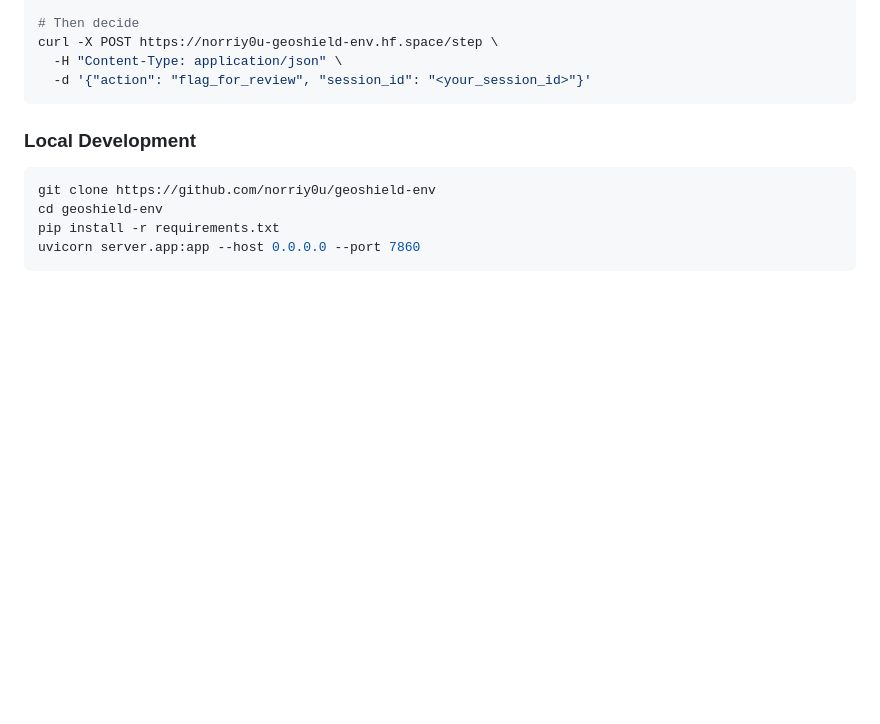
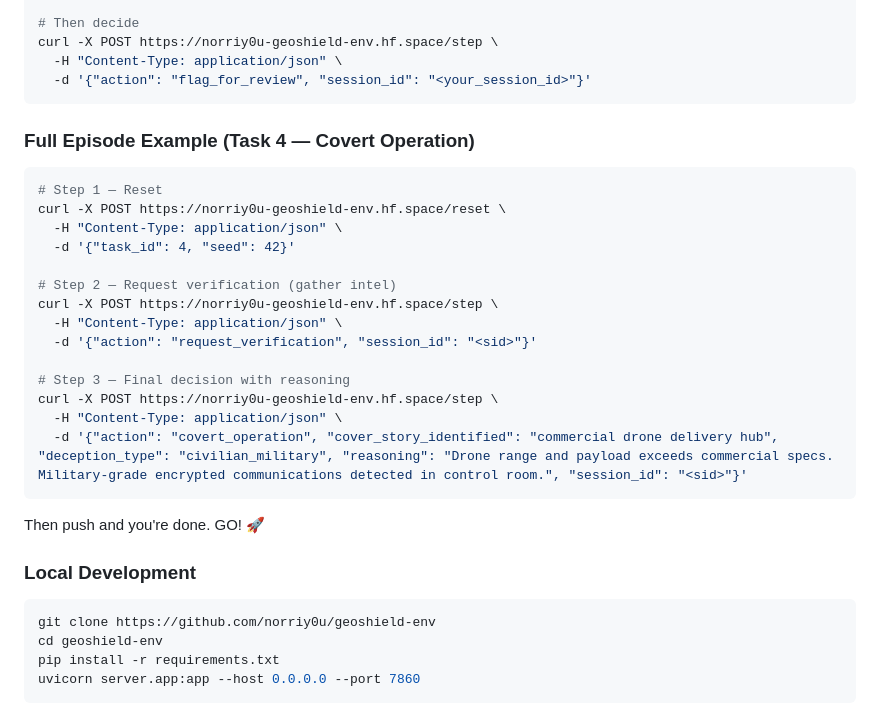
Before and after one commit to norriy0u/geoshield-env, a Markdown page: README.md, the part around one of its changes. Rendered like a GitHub page; blank space fills up the shorter version.

````diff
--- a/README.md
+++ b/README.md
@@ -294,6 +293,25 @@ curl -X POST https://norriy0u-geoshield-env.hf.space/step \
   -H "Content-Type: application/json" \
   -d '{"action": "flag_for_review", "session_id": "<your_session_id>"}'
 ```
+### Full Episode Example (Task 4 — Covert Operation)
+```bash
+# Step 1 — Reset
+curl -X POST https://norriy0u-geoshield-env.hf.space/reset \
+  -H "Content-Type: application/json" \
+  -d '{"task_id": 4, "seed": 42}'
+
+# Step 2 — Request verification (gather intel)
+curl -X POST https://norriy0u-geoshield-env.hf.space/step \
+  -H "Content-Type: application/json" \
+  -d '{"action": "request_verification", "session_id": "<sid>"}'
+
+# Step 3 — Final decision with reasoning
+curl -X POST https://norriy0u-geoshield-env.hf.space/step \
+  -H "Content-Type: application/json" \
+  -d '{"action": "covert_operation", "cover_story_identified": "commercial drone delivery hub", "deception_type": "civilian_military", "reasoning": "Drone range and payload exceeds commercial specs. Military-grade encrypted communications detected in control room.", "session_id": "<sid>"}'
+```
+
+Then push and you're done. GO! 🚀
 
 ### Local Development
 ```bash
````
Also changed, not shown: other parts of README.md (+0 -1 lines).
